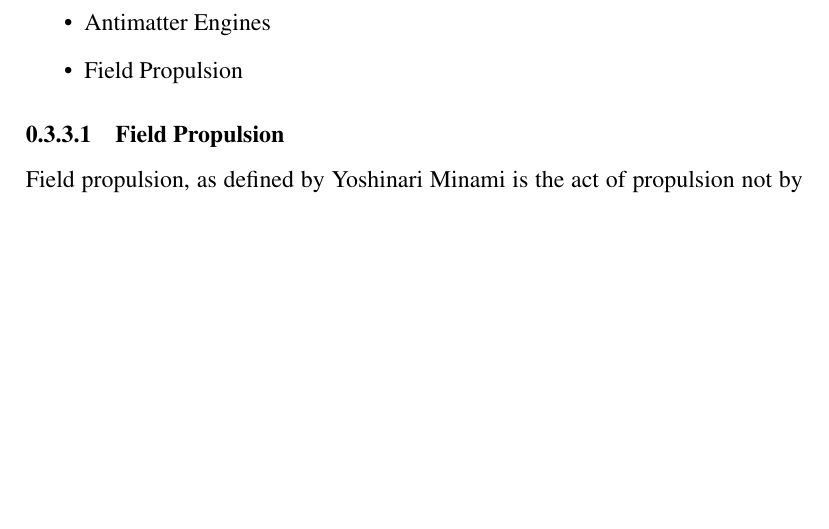
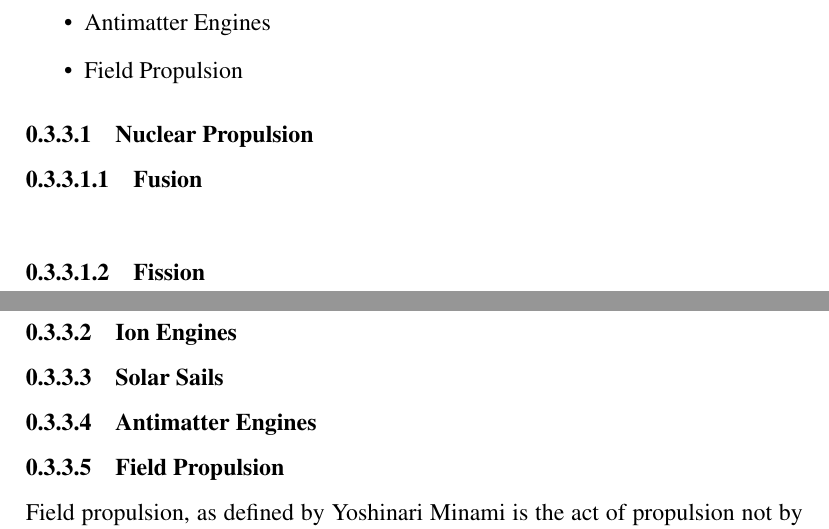
Before and after one commit to WolfQuery/SeminarWork, a LaTeX document (main.tex): part of page 18 of 27 before the commit and two parts of pages 18 and 19 of 28 after it, the two joined at a grey line, cut so that both start at the same text, the shorter picture padded with empty space. Compiled offline with pdfLaTeX.

Commit message:
added sections for the other emerging propulsion technologies

```diff
--- a/main.tex
+++ b/main.tex
@@ -382,6 +382,17 @@ SpaceX’s \textit{Merlin} engines, used on the Falcon 9, utilize RP-1 and LOX i
       \item Antimatter Engines
       \item Field Propulsion
     \end{itemize}
+
+    \subsubsection{Nuclear Propulsion}
+    \subsubsubsection{Fusion}
+    \subsubsubsection{Fission}
+
+    \subsubsection{Ion Engines}
+
+    \subsubsection{Solar Sails}
+
+    \subsubsection{Antimatter Engines}
+
     \subsubsection{Field Propulsion}
   Field propulsion, as defined by Yoshinari Minami is the act of propulsion not by usual means of momentum thrust, but instead by pressure thrust derived from an interaction of a spaceship with the physical structure of space-time. (Assuming that space as a vacuum possesses a substantial physical structure.)\supercite{minami2018}\\
 
```
Also changed, not shown: main.pdf, 1 other file.
